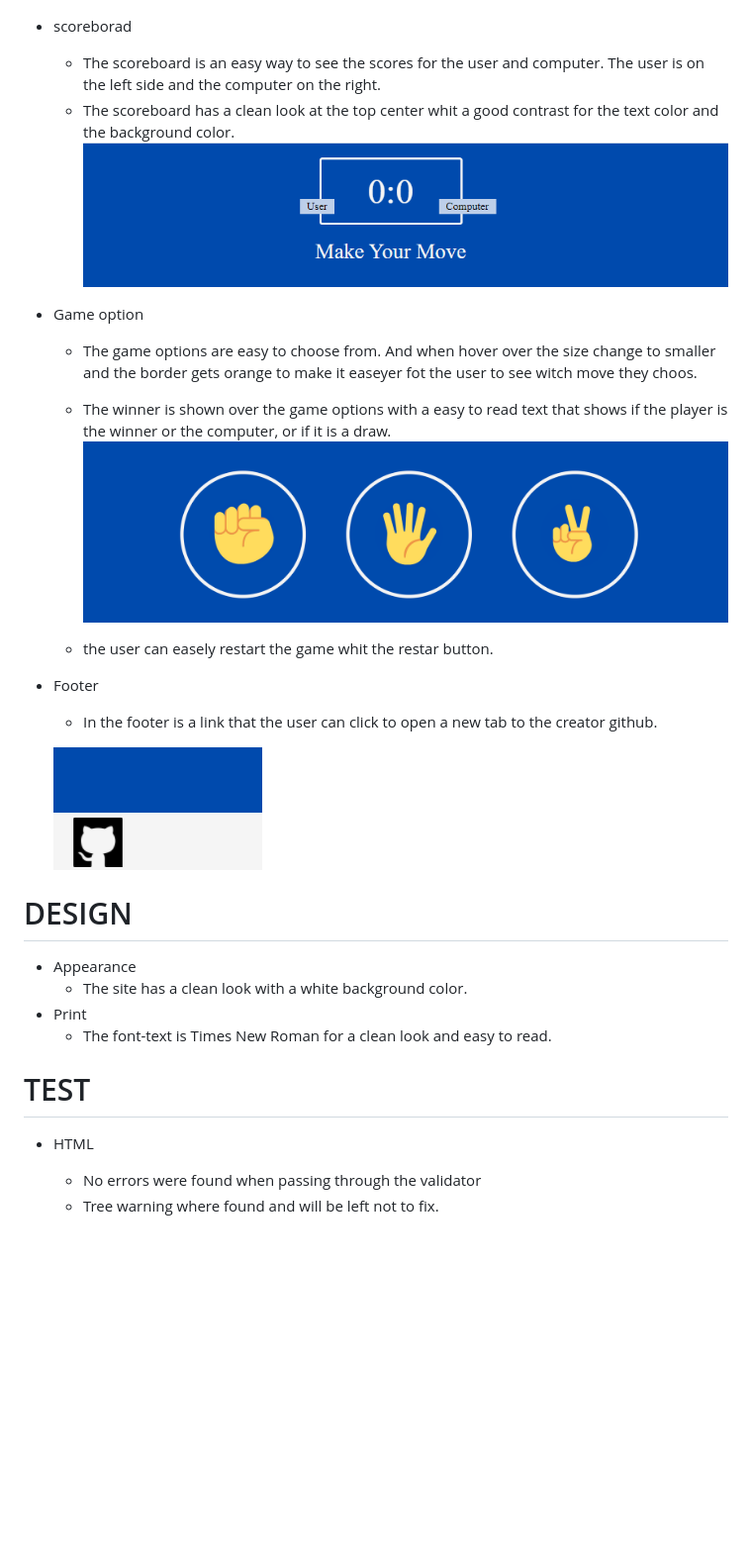
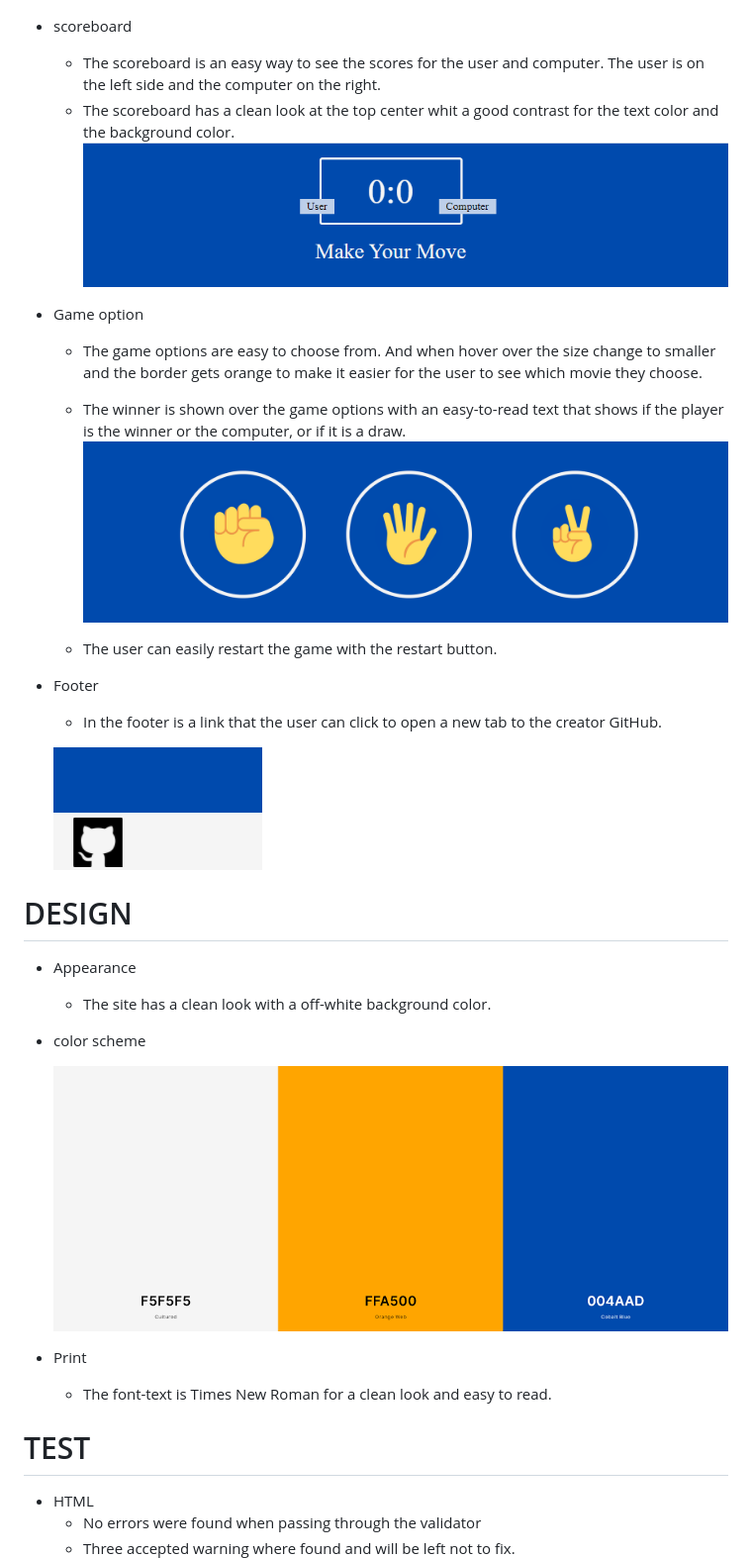
Before and after one commit to 5undel/Rock-paper-Scissor, a Markdown page: README.md, the part around the change printed below. Shown: that part at 99% size. GitHub-like rendering; pictures changed too: document/color.png (added); blank space fills up the shorter version.

```diff
--- a/README.md
+++ b/README.md
@@ -19,34 +19,40 @@ __Features__
     ![image](document/popup.png) ![image](document/alertbox.png)
 
 
-- scoreborad
+- scoreboard
     - The scoreboard is an easy way to see the scores for the user and computer. The user is on the left side and the computer on the right.
     - The scoreboard has a clean look at the top center whit a good contrast for the text color and the background color.
     ![image](document/scorebord.png)
 
 - Game option
-    - The game options are easy to choose from. And when hover over the size change to smaller and the border gets orange to make it easeyer fot the user to see witch move they choos.
-    - The winner is shown over the game options with a easy to read text that shows if the player is the winner or the computer, or if it is a draw.
+    - The game options are easy to choose from. And when hover over the size change to smaller and the border gets orange to make it easier for the user to see which movie they choose.
+    - The winner is shown over the game options with an easy-to-read text that shows if the player is the winner or the computer, or if it is a draw.
     ![image](document/r-p-s.png)
 
-    - the user can easely restart the game whit the restar button.
+    - The user can easily restart the game with the restart button.
 
 - Footer
-    - In the footer is a link that the user can click to open a new tab to the creator github.
+    - In the footer is a link that the user can click to open a new tab to the creator GitHub.
 
     ![image](document/link.png)
 
 
 # DESIGN
 - Appearance
-  - The site has a clean look with a white background color.
+  - The site has a clean look with a off-white background color.
+
+- color scheme
+
+  ![image](document/color.png)
+
 - Print
   - The font-text is Times New Roman for a clean look and easy to read.
+
 
 # TEST
 - HTML
      - No errors were found when passing through the validator
-    - Tree warning where found and will be left not to fix.
+    - Three accepted warning where found and will be left not to fix.
 ![image](document/html-vali-rps.png)
 - CSS
     - No errors were found when passing through the validator
```
Also changed, not shown: other parts of README.md (+12 -5 lines), document/runing-game.png (added), 3 other files.
